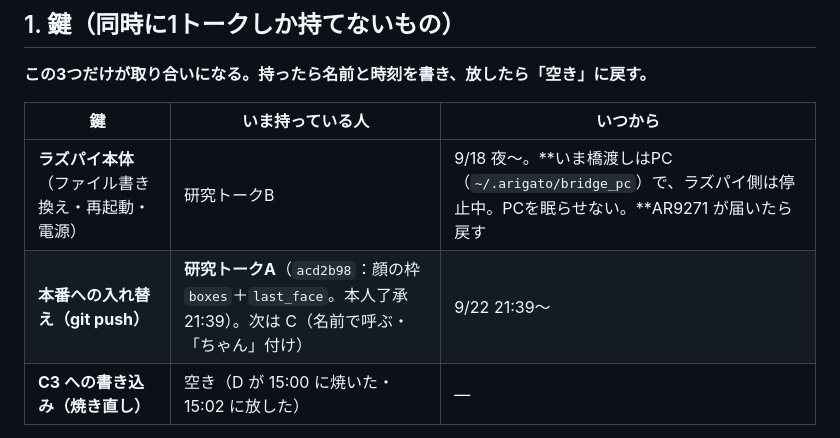
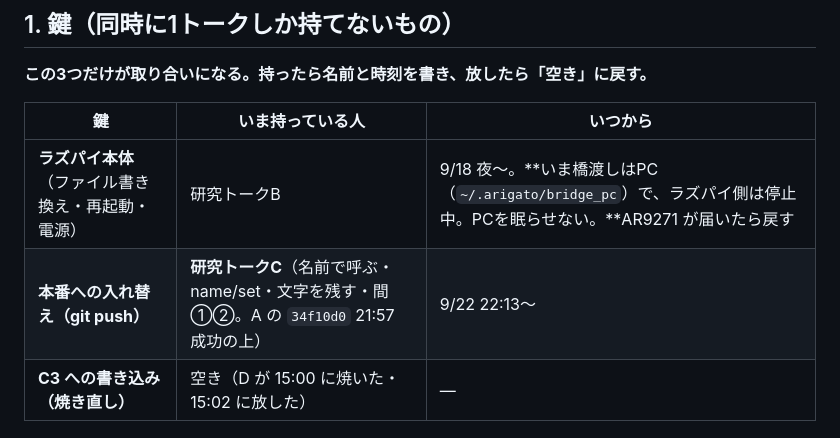
Before and after one commit to kengiftology/arigato, a Markdown page: docs/いま触っているもの.md, the part around the change. Rendered like a GitHub page.

Commit message:
docs: face boxes and last_face are live; push lock to C
Co-Authored-By: Claude Fable 5.1 <noreply@anthropic.com>

```diff
--- a/docs/いま触っているもの.md
+++ b/docs/いま触っているもの.md
@@ -13,7 +13,7 @@
 | 鍵 | いま持っている人 | いつから |
 |---|---|---|
 | **ラズパイ本体**（ファイル書き換え・再起動・電源） | 研究トークB | 9/18 夜〜。**いま橋渡しはPC（`~/.arigato/bridge_pc`）で、ラズパイ側は停止中。PCを眠らせない。**AR9271 が届いたら戻す |
-| **本番への入れ替え（git push）** | **研究トークA**（`acd2b98`：顔の枠 `boxes`＋`last_face`。本人了承 21:39）。次は C（名前で呼ぶ・「ちゃん」付け） | 9/22 21:39〜 |
+| **本番への入れ替え（git push）** | **研究トークC**（名前で呼ぶ・name/set・文字を残す・間①②。A の `34f10d0` 21:57 成功の上） | 9/22 22:13〜 |
 | **C3 への書き込み（焼き直し）** | 空き（D が 15:00 に焼いた・15:02 に放した） | ― |
 
 放すときは、待っているトークに「終わった」とメッセージを送る。
```
Also changed, not shown: docs/9月のタスク.md (+1 -1 lines).
